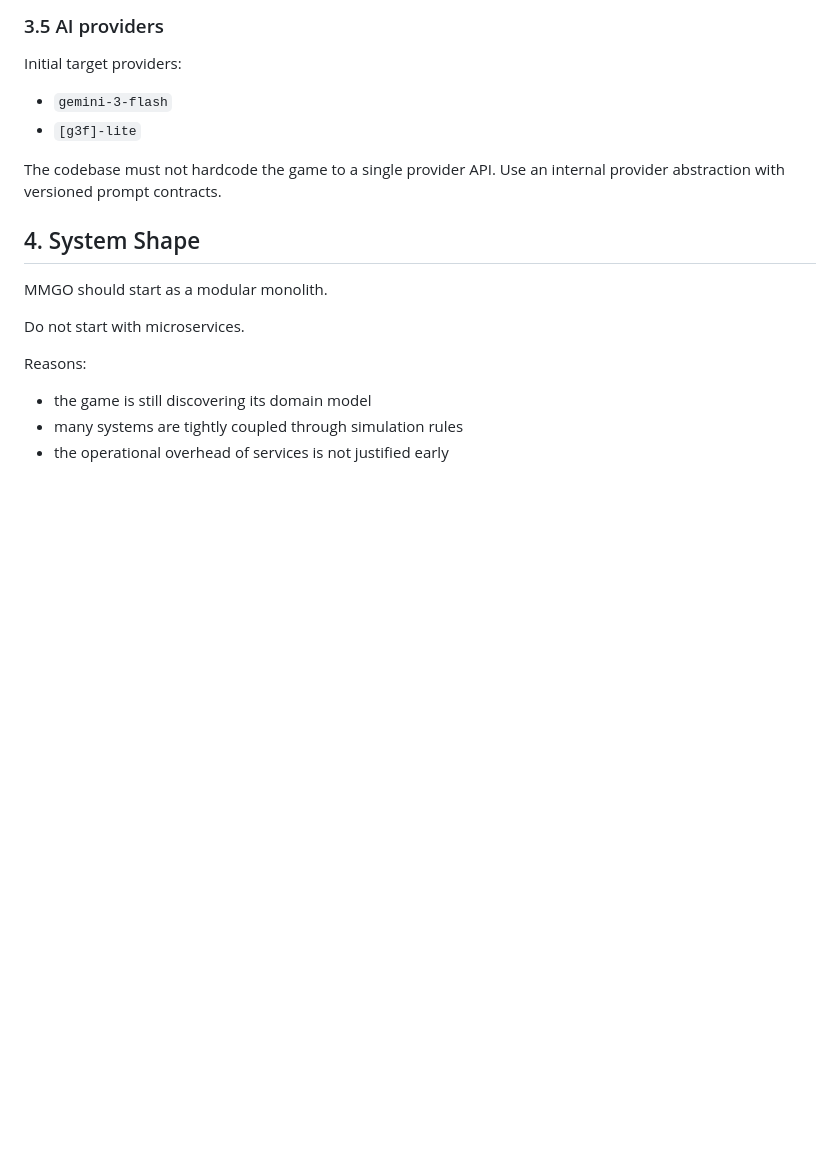
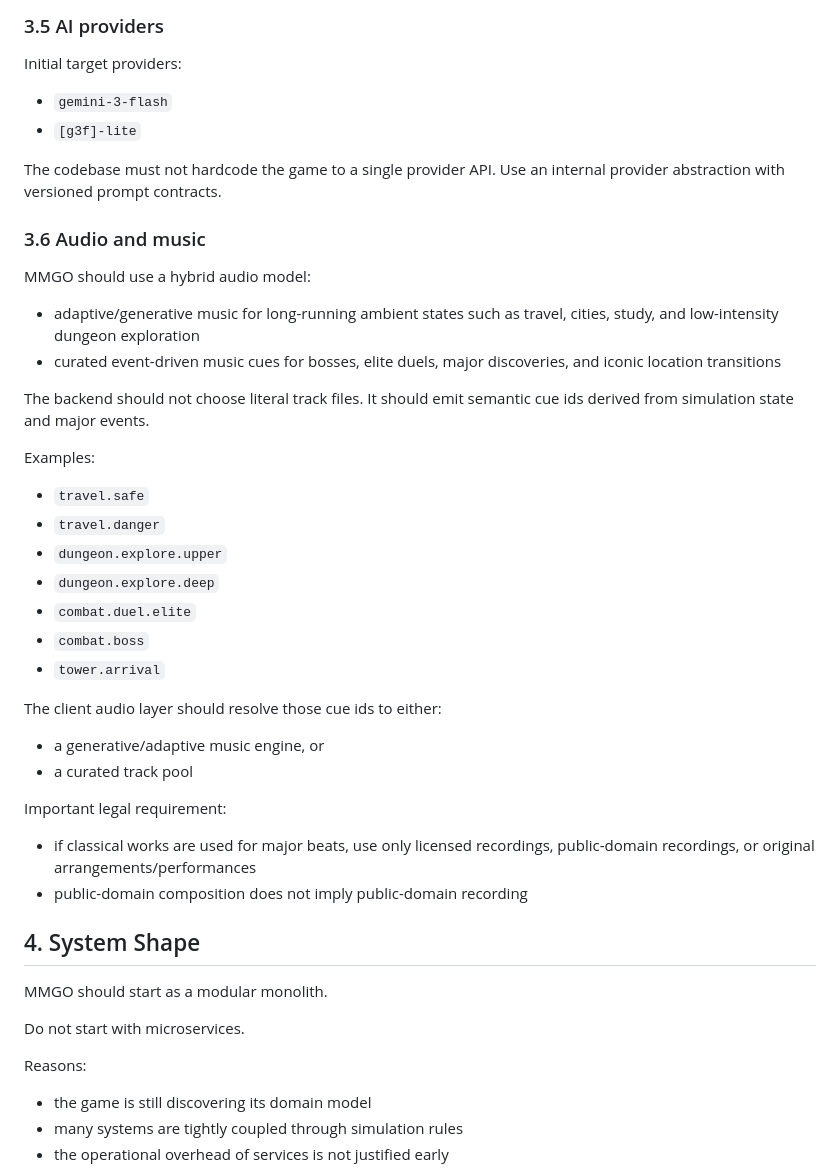
Before and after one commit to MrTimeman/MMGO, a Markdown page: docs/TECH_ARCHITECTURE.md, the part around the change. Rendered like a GitHub page; blank space fills up the shorter version.

Commit message:
Document hybrid soundtrack direction
Capture the audio plan as a hybrid adaptive-plus-curated system so future implementation can combine generated ambience with iconic event cues without tying game logic to specific tracks.

```diff
--- a/docs/TECH_ARCHITECTURE.md
+++ b/docs/TECH_ARCHITECTURE.md
@@ -149,6 +149,35 @@ Initial target providers:
 - `[g3f]-lite`
 
 The codebase must not hardcode the game to a single provider API. Use an internal provider abstraction with versioned prompt contracts.
+
+### 3.6 Audio and music
+
+MMGO should use a hybrid audio model:
+
+- adaptive/generative music for long-running ambient states such as travel, cities, study, and low-intensity dungeon exploration
+- curated event-driven music cues for bosses, elite duels, major discoveries, and iconic location transitions
+
+The backend should not choose literal track files. It should emit semantic cue ids derived from simulation state and major events.
+
+Examples:
+
+- `travel.safe`
+- `travel.danger`
+- `dungeon.explore.upper`
+- `dungeon.explore.deep`
+- `combat.duel.elite`
+- `combat.boss`
+- `tower.arrival`
+
+The client audio layer should resolve those cue ids to either:
+
+- a generative/adaptive music engine, or
+- a curated track pool
+
+Important legal requirement:
+
+- if classical works are used for major beats, use only licensed recordings, public-domain recordings, or original arrangements/performances
+- public-domain composition does not imply public-domain recording
 
 ## 4. System Shape
 
```
Also changed, not shown: docs/MMGO_GDD.md (+23 -0 lines).
